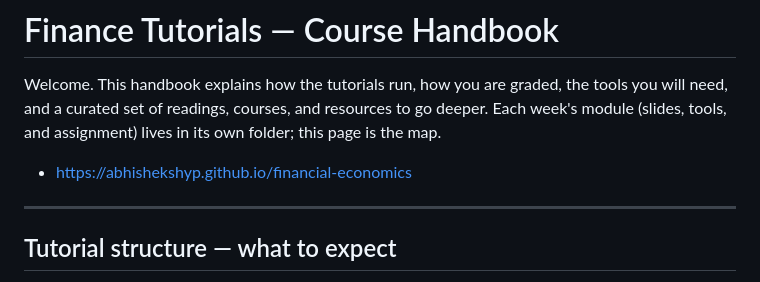
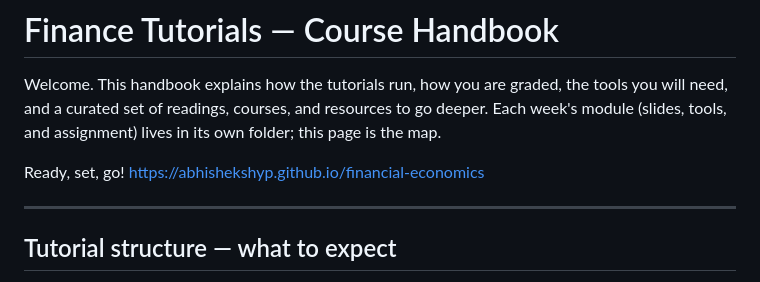
Before and after one commit to abhishekshyp/financial-economics, a Markdown page: README.md, the part around the change. Drawn GitHub-style.

```diff
--- a/README.md
+++ b/README.md
@@ -2,7 +2,7 @@
 
 Welcome. This handbook explains how the tutorials run, how you are graded, the tools you will need, and a curated set of readings, courses, and resources to go deeper. Each week's module (slides, tools, and assignment) lives in its own folder; this page is the map.
 
-- https://abhishekshyp.github.io/financial-economics
+Ready, set, go! https://abhishekshyp.github.io/financial-economics
 
 ---
 
```
